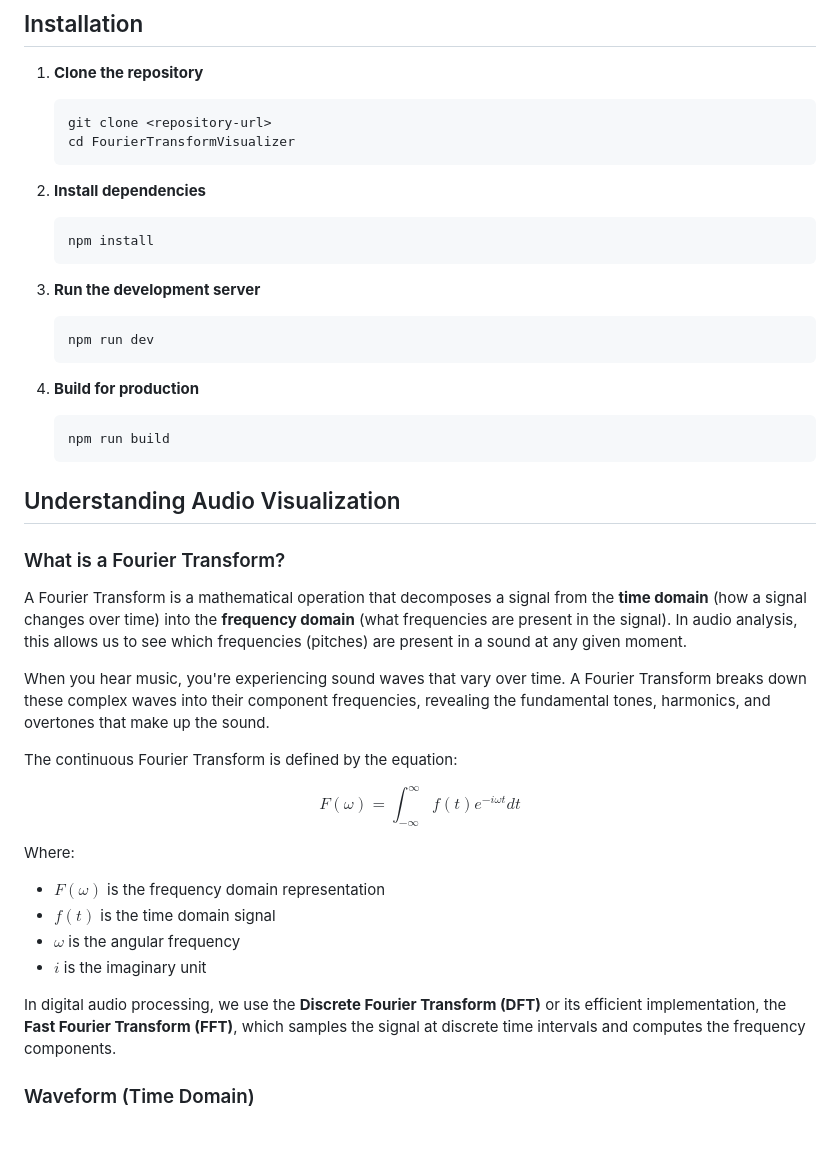
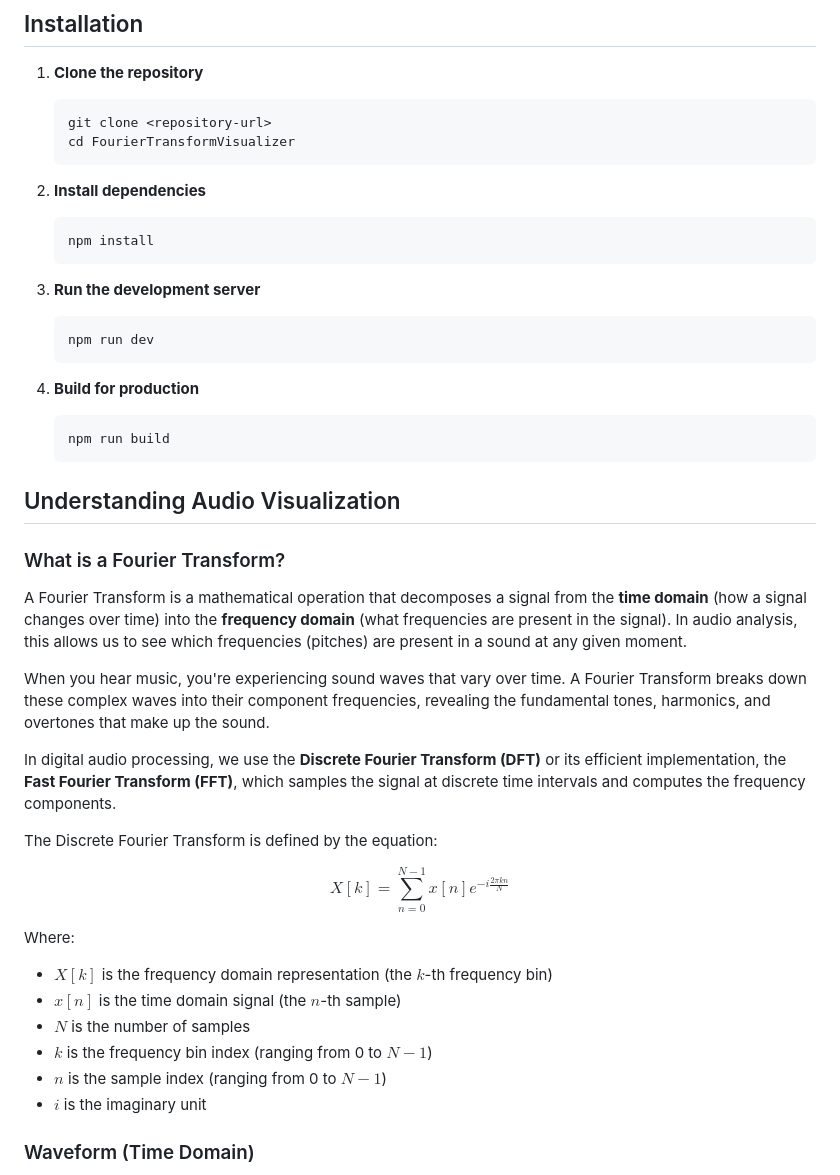
Before and after one commit to TheUglyAlpaca/FourierTransformVisualizer, a Markdown page: README.md, the part around the change. Drawn GitHub-style; blank space fills up the shorter version.

Commit message:
changed continous DFT to discrete

````diff
--- a/README.md
+++ b/README.md
@@ -13,19 +13,19 @@ A tool for analyzing music through audio visualization. Upload audio files to vi
    ```
 
 2. **Install dependencies**
-   ```bash
-   npm install
-   ```
+    ```bash
+    npm install
+    ```
 
 3. **Run the development server**
-   ```bash
-   npm run dev
-   ```
+    ```bash
+    npm run dev
+    ```
 
 4. **Build for production**
-   ```bash
-   npm run build
-   ```
+    ```bash
+    npm run build
+    ```
 
 ## Understanding Audio Visualization
 
@@ -35,19 +35,21 @@ A Fourier Transform is a mathematical operation that decomposes a signal from th
 
 When you hear music, you're experiencing sound waves that vary over time. A Fourier Transform breaks down these complex waves into their component frequencies, revealing the fundamental tones, harmonics, and overtones that make up the sound.
 
-The continuous Fourier Transform is defined by the equation:
+In digital audio processing, we use the **Discrete Fourier Transform (DFT)** or its efficient implementation, the **Fast Fourier Transform (FFT)**, which samples the signal at discrete time intervals and computes the frequency components.
+
+The Discrete Fourier Transform is defined by the equation:
 
 $$
-F(\omega) = \int_{-\infty}^{\infty} f(t) e^{-i\omega t} dt
+X[k] = \sum_{n=0}^{N-1} x[n] e^{-i \frac{2\pi k n}{N}}
 $$
 
 Where:
-- $F(\omega)$ is the frequency domain representation
-- $f(t)$ is the time domain signal
-- $\omega$ is the angular frequency
+- $X[k]$ is the frequency domain representation (the $k$-th frequency bin)
+- $x[n]$ is the time domain signal (the $n$-th sample)
+- $N$ is the number of samples
+- $k$ is the frequency bin index (ranging from 0 to $N-1$)
+- $n$ is the sample index (ranging from 0 to $N-1$)
 - $i$ is the imaginary unit
-
-In digital audio processing, we use the **Discrete Fourier Transform (DFT)** or its efficient implementation, the **Fast Fourier Transform (FFT)**, which samples the signal at discrete time intervals and computes the frequency components.
 
 ### Waveform (Time Domain)
 
````
